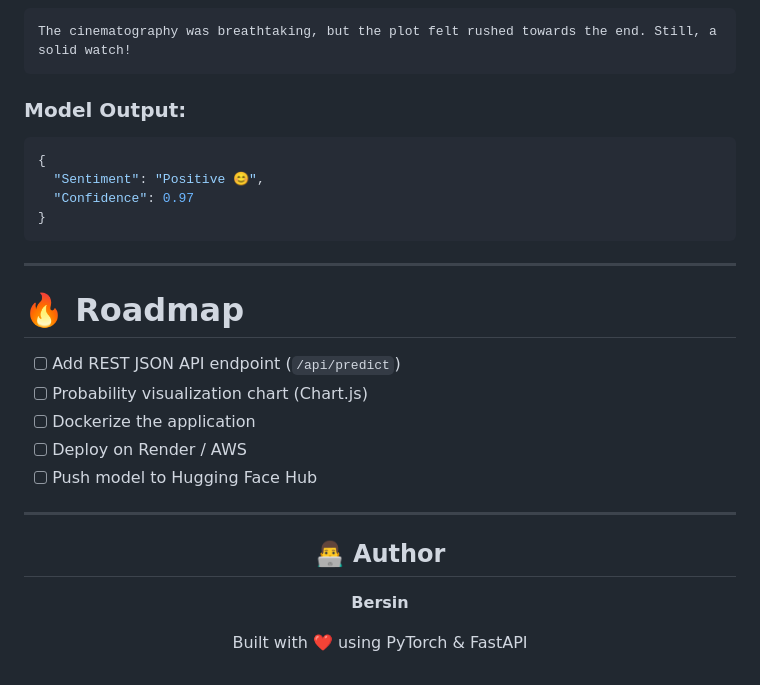
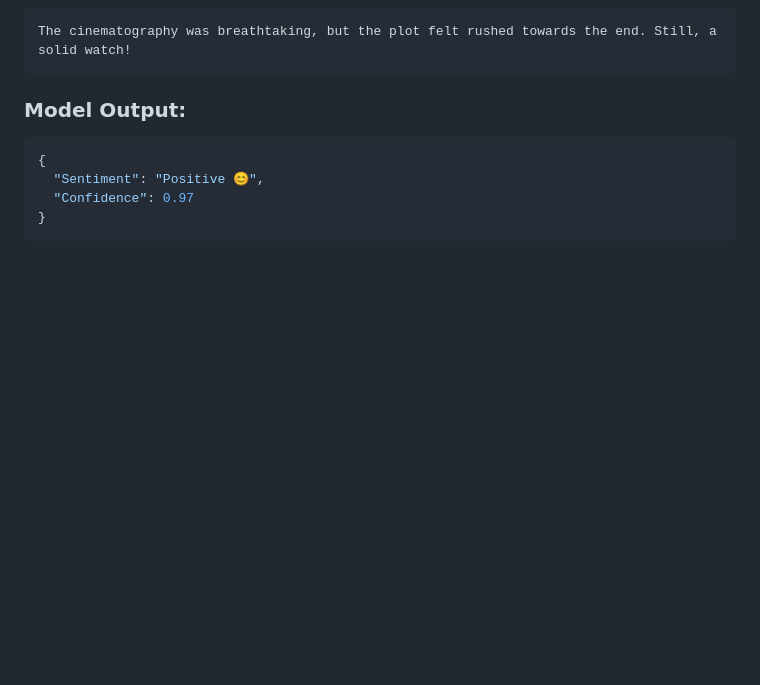
Before and after one commit to Bersinberz/Movie_review, a Markdown page: README.md, the part around the change. Drawn GitHub-style; blank space fills up the shorter version.

````diff
--- a/README.md
+++ b/README.md
@@ -160,24 +160,4 @@ The cinematography was breathtaking, but the plot felt rushed towards the end. S
 }
 ```
 
----
-
-# 🔥 Roadmap
-
-- [ ] Add REST JSON API endpoint (`/api/predict`)
-- [ ] Probability visualization chart (Chart.js)
-- [ ] Dockerize the application
-- [ ] Deploy on Render / AWS
-- [ ] Push model to Hugging Face Hub
-
----
-
-<div align="center">
-
-## 👨‍💻 Author
-
-**Bersin**
-
-Built with ❤️ using PyTorch & FastAPI
-
 </div>
````
